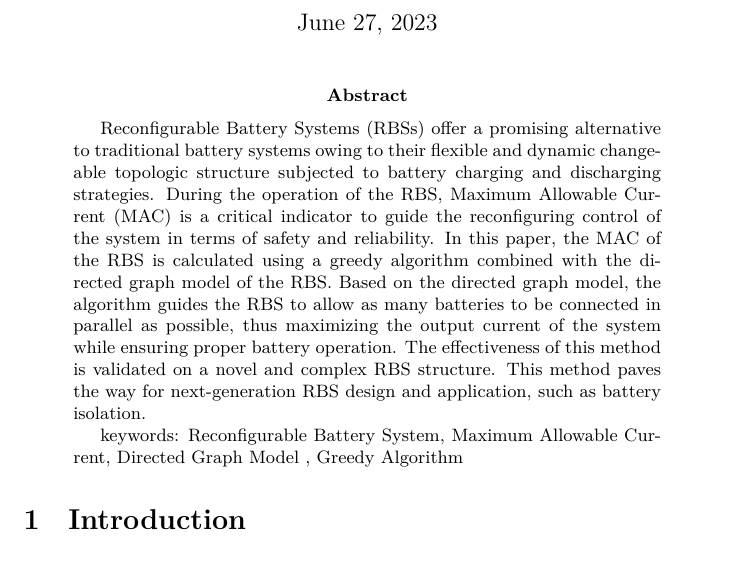
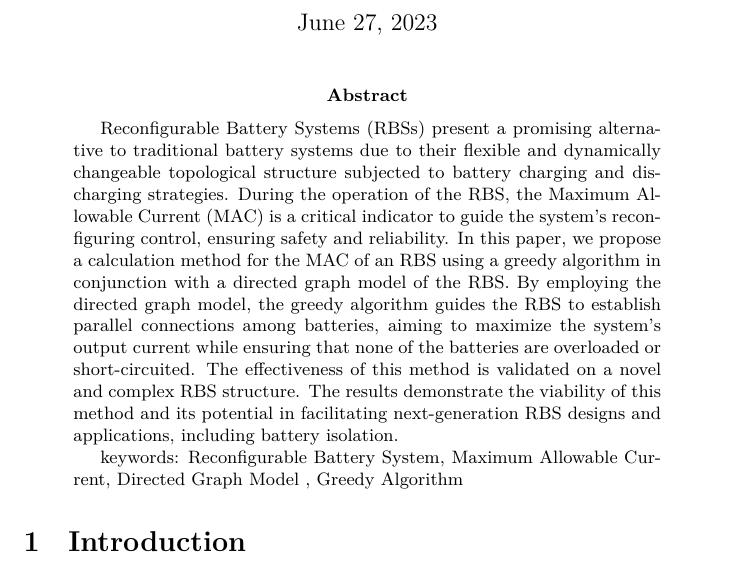
Before and after one commit to Mingzefei/RBS_max_current, a LaTeX paper (paper/main.tex): part of page 1 of 18, cut so that both start at the same text. Compiled offline with XeLaTeX.

Commit message:
再次修改了摘要

```diff
--- a/paper/main.tex
+++ b/paper/main.tex
@@ -59,13 +54,13 @@
 
 \maketitle
 
-\begin{abstract} % # TODO: check
-    Reconfigurable Battery Systems (RBSs) offer a promising alternative to traditional battery systems owing to their flexible and dynamic changeable topologic structure subjected to battery charging and discharging strategies.
-    During the operation of the RBS, Maximum Allowable Current (MAC) is a critical indicator to guide the reconfiguring control of the system in terms of safety and reliability.
-    In this paper, the MAC of the RBS is calculated using a greedy algorithm combined with the directed graph model of the RBS.
-    Based on the directed graph model, the algorithm guides the RBS to allow as many batteries to be connected in parallel as possible, thus maximizing the output current of the system while ensuring proper battery operation.
+\begin{abstract}
+    Reconfigurable Battery Systems (RBSs) present a promising alternative to traditional battery systems due to their flexible and dynamically changeable topological structure subjected to battery charging and discharging strategies.
+    During the operation of the RBS, the Maximum Allowable Current (MAC) is a critical indicator to guide the system's reconfiguring control, ensuring safety and reliability.
+    In this paper, we propose a calculation method for the MAC of an RBS using a greedy algorithm in conjunction with a directed graph model of the RBS.
+    By employing the directed graph model, the greedy algorithm guides the RBS to establish parallel connections among batteries, aiming to maximize the system's output current while ensuring that none of the batteries are overloaded or short-circuited.
     The effectiveness of this method is validated on a novel and complex RBS structure.
-    This method paves the way for next-generation RBS design and application, such as battery isolation.
+    The results demonstrate the viability of this method and its potential in facilitating next-generation RBS designs and applications, including battery isolation.
 
     keywords:  Reconfigurable Battery System, Maximum Allowable Current, Directed Graph Model , Greedy Algorithm
 \end{abstract}
```
Also changed, not shown: paper/main.tex (7 more changed lines).
